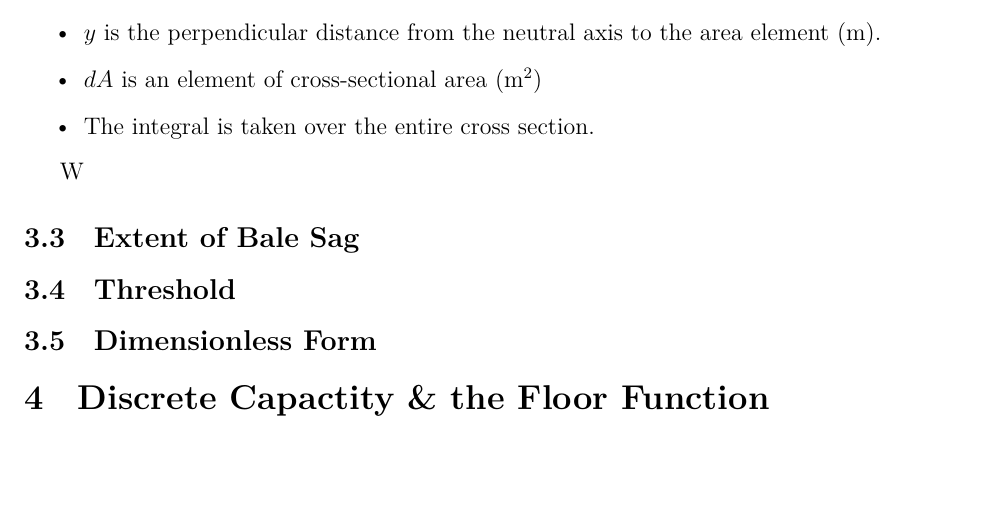
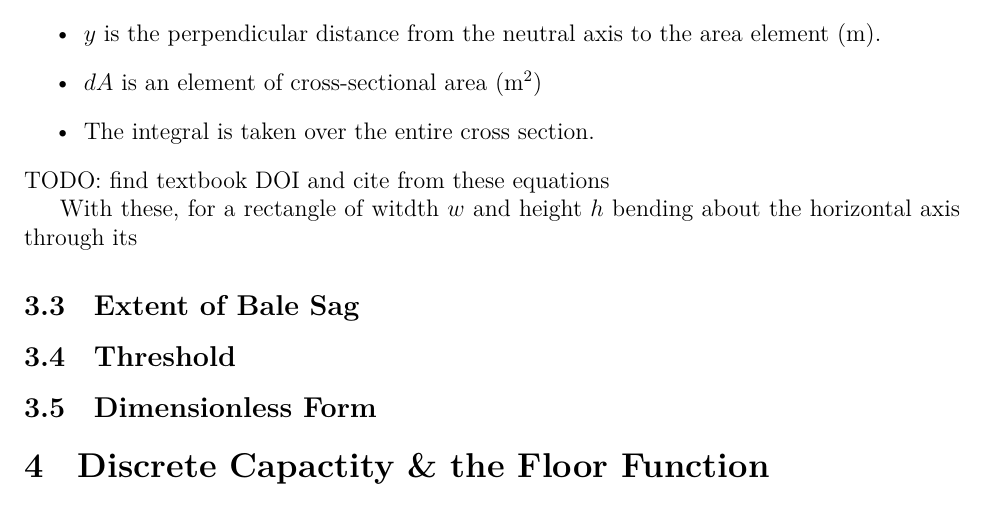
Before and after one commit to Aqawma/math-ia-isak, a LaTeX document (ia_main.tex, which reads prestressed_beam.tex): part of page 7 of 10, cut so that both start at the same text, the shorter picture padded with empty space. Compiled offline with XeLaTeX.

Commit message:
Auto-commit: changes detected at 2026-11-23 22:03:29

```diff
--- a/prestressed_beam.tex
+++ b/prestressed_beam.tex
@@ -36,8 +36,9 @@ Where...
 	\item $dA$ is an element of cross-sectional area ($\text{m}^2$)
 	\item The integral is taken over the entire cross section.
 \end{itemize}
+TODO: find textbook DOI and cite from these equations
 
-W
+With these, for a rectangle of witdth $w$ and height $h$ bending about the horizontal axis through its
 
 \subsection{Extent of Bale Sag}
 
```
